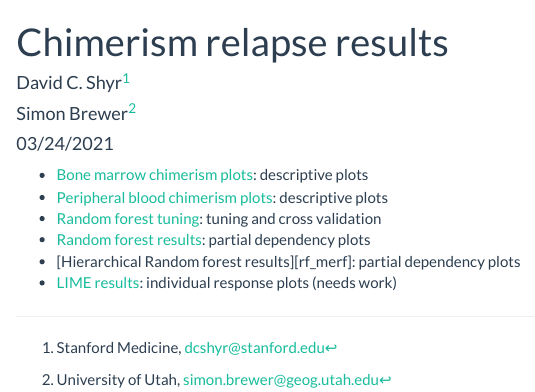
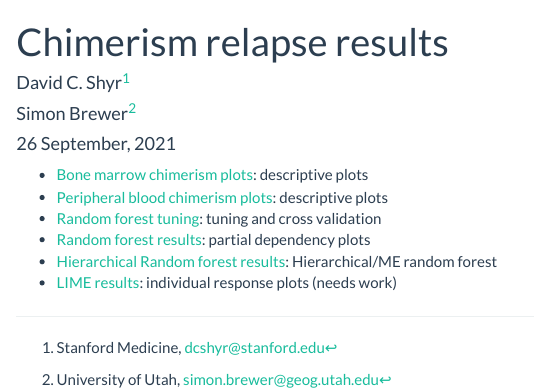
Before and after one commit to simonbrewer/chimerism_ml, an R Markdown document (99_html_index.Rmd): the page in a window 1100 px wide, from its top. Rendered offline with R 4.5, knitr and Pandoc, with nearby package versions.

Commit message:
Updated index

```diff
--- a/99_html_index.Rmd
+++ b/99_html_index.Rmd
@@ -8,7 +8,7 @@ knit: (function(input_file, encoding) {
 author:
   - David C. Shyr^[Stanford Medicine, dcshyr@stanford.edu]
   - Simon Brewer^[University of Utah, simon.brewer@geog.utah.edu]
-date: "03/24/2021"
+date: "`r format(Sys.time(), '%d %B, %Y')`"
 output:
   html_document:
     theme: flatly
@@ -23,11 +23,12 @@ output:
 - [Peripheral blood chimerism plots][pbc_plots]: descriptive plots
 - [Random forest tuning][rf_tuning]: tuning and cross validation
 - [Random forest results][rf_predict]: partial dependency plots
-- [Hierarchical Random forest results][rf_merf]: partial dependency plots
+- [Hierarchical Random forest results][rf_merf]: Hierarchical/ME random forest
 - [LIME results][rf_lime]: individual response plots (needs work)
 
 [bmc_plots]: https://simonbrewer.github.io/chimerism_ml/plots_bmc.html
 [pbc_plots]: https://simonbrewer.github.io/chimerism_ml/plots_pbc.html
 [rf_tuning]: https://simonbrewer.github.io/chimerism_ml/rf_tuning.html
 [rf_predict]: https://simonbrewer.github.io/chimerism_ml/rf_predict.html
+[rf_merf]: https://simonbrewer.github.io/chimerism_ml/rf_merf.html
 [rf_lime]: https://simonbrewer.github.io/chimerism_ml/rf_lime.html
```
Also changed, not shown: 1 other file.
